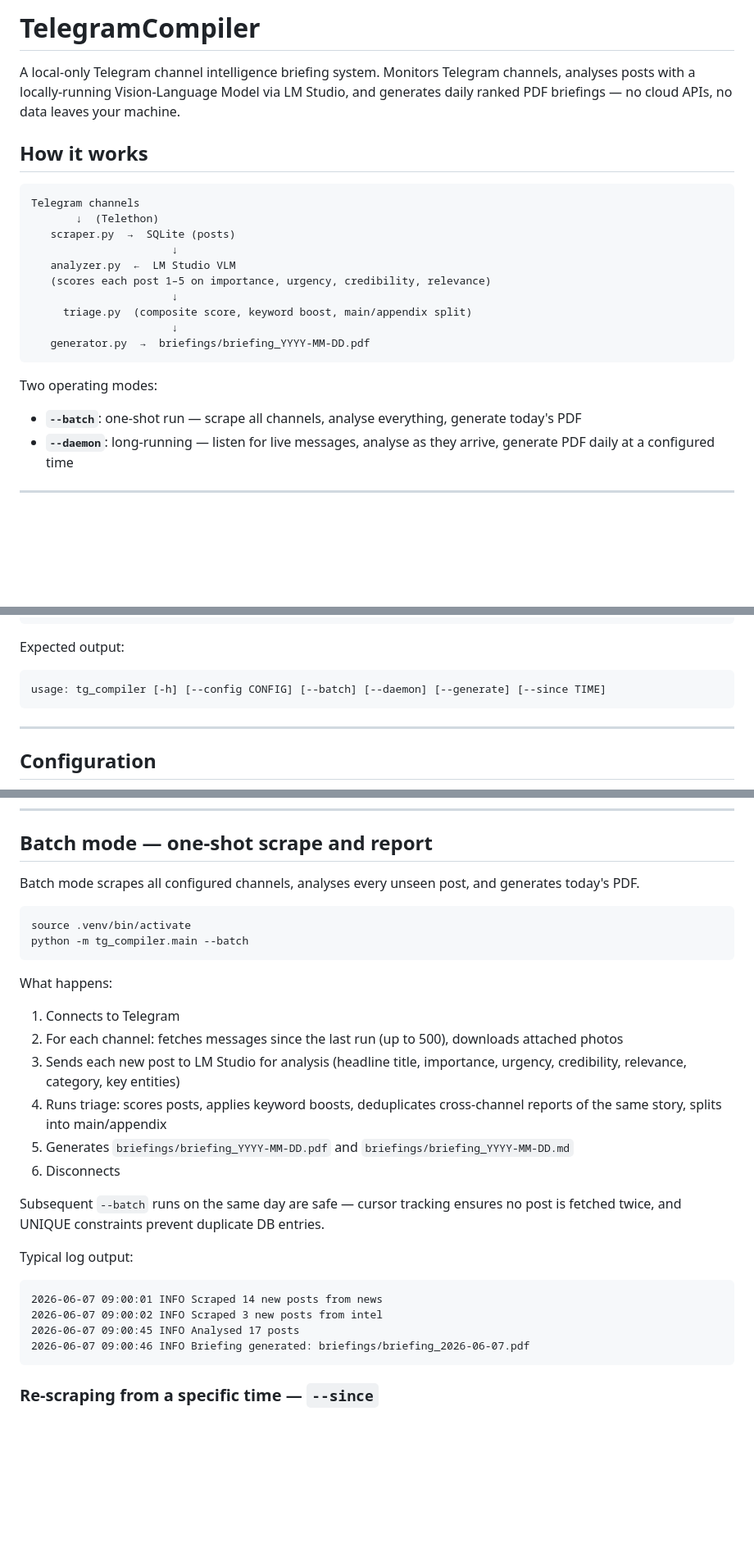
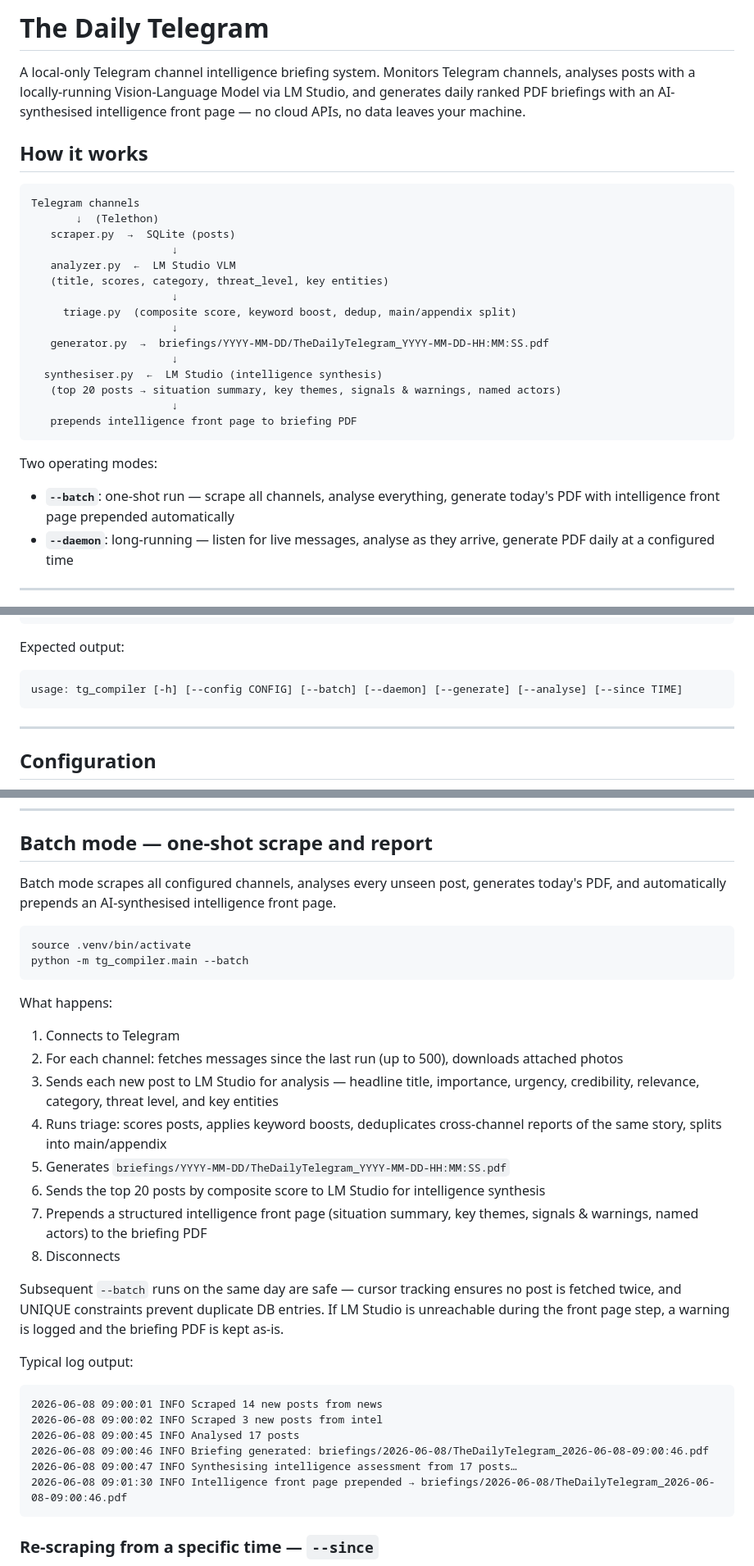
Before and after one commit to Jasperb3/TheDailyTelegram, a Markdown page: README.md, 3 parts joined by grey strips. Shown at 82% size. Drawn GitHub-style; blank space fills up the shorter version.

````diff
--- a/README.md
+++ b/README.md
@@ -1,6 +1,6 @@
-# TelegramCompiler
+# The Daily Telegram
 
-A local-only Telegram channel intelligence briefing system. Monitors Telegram channels, analyses posts with a locally-running Vision-Language Model via LM Studio, and generates daily ranked PDF briefings — no cloud APIs, no data leaves your machine.
+A local-only Telegram channel intelligence briefing system. Monitors Telegram channels, analyses posts with a locally-running Vision-Language Model via LM Studio, and generates daily ranked PDF briefings with an AI-synthesised intelligence front page — no cloud APIs, no data leaves your machine.
 
 ## How it works
 
@@ -10,15 +10,20 @@ Telegram channels
    scraper.py  →  SQLite (posts)
                       ↓
    analyzer.py  ←  LM Studio VLM
-   (scores each post 1–5 on importance, urgency, credibility, relevance)
+   (title, scores, category, threat_level, key entities)
                       ↓
-     triage.py  (composite score, keyword boost, main/appendix split)
+     triage.py  (composite score, keyword boost, dedup, main/appendix split)
                       ↓
-   generator.py  →  briefings/briefing_YYYY-MM-DD.pdf
+   generator.py  →  briefings/YYYY-MM-DD/TheDailyTelegram_YYYY-MM-DD-HH:MM:SS.pdf
+                      ↓
+  synthesiser.py  ←  LM Studio (intelligence synthesis)
+   (top 20 posts → situation summary, key themes, signals & warnings, named actors)
+                      ↓
+   prepends intelligence front page to briefing PDF
 ```
 
 Two operating modes:
-- **`--batch`**: one-shot run — scrape all channels, analyse everything, generate today's PDF
+- **`--batch`**: one-shot run — scrape all channels, analyse everything, generate today's PDF with intelligence front page prepended automatically
 - **`--daemon`**: long-running — listen for live messages, analyse as they arrive, generate PDF daily at a configured time
 
 ---
@@ -74,7 +79,7 @@ python -m tg_compiler.main --help
 
 Expected output:
 ```
-usage: tg_compiler [-h] [--config CONFIG] [--batch] [--daemon] [--generate] [--since TIME]
+usage: tg_compiler [-h] [--config CONFIG] [--batch] [--daemon] [--generate] [--analyse] [--since TIME]
 ```
 
 ---
@@ -178,7 +183,7 @@ After successful login, `briefing_session.session` is created and subsequent run
 
 ## Batch mode — one-shot scrape and report
 
-Batch mode scrapes all configured channels, analyses every unseen post, and generates today's PDF.
+Batch mode scrapes all configured channels, analyses every unseen post, generates today's PDF, and automatically prepends an AI-synthesised intelligence front page.
 
 ```bash
 source .venv/bin/activate
@@ -188,19 +193,23 @@ python -m tg_compiler.main --batch
 What happens:
 1. Connects to Telegram
 2. For each channel: fetches messages since the last run (up to 500), downloads attached photos
-3. Sends each new post to LM Studio for analysis (headline title, importance, urgency, credibility, relevance, category, key entities)
+3. Sends each new post to LM Studio for analysis — headline title, importance, urgency, credibility, relevance, category, threat level, and key entities
 4. Runs triage: scores posts, applies keyword boosts, deduplicates cross-channel reports of the same story, splits into main/appendix
-5. Generates `briefings/briefing_YYYY-MM-DD.pdf` and `briefings/briefing_YYYY-MM-DD.md`
-6. Disconnects
+5. Generates `briefings/YYYY-MM-DD/TheDailyTelegram_YYYY-MM-DD-HH:MM:SS.pdf`
+6. Sends the top 20 posts by composite score to LM Studio for intelligence synthesis
+7. Prepends a structured intelligence front page (situation summary, key themes, signals & warnings, named actors) to the briefing PDF
+8. Disconnects
 
-Subsequent `--batch` runs on the same day are safe — cursor tracking ensures no post is fetched twice, and UNIQUE constraints prevent duplicate DB entries.
+Subsequent `--batch` runs on the same day are safe — cursor tracking ensures no post is fetched twice, and UNIQUE constraints prevent duplicate DB entries. If LM Studio is unreachable during the front page step, a warning is logged and the briefing PDF is kept as-is.
 
 Typical log output:
 ```
-2026-06-07 09:00:01 INFO Scraped 14 new posts from news
-2026-06-07 09:00:02 INFO Scraped 3 new posts from intel
-2026-06-07 09:00:45 INFO Analysed 17 posts
-2026-06-07 09:00:46 INFO Briefing generated: briefings/briefing_2026-06-07.pdf
+2026-06-08 09:00:01 INFO Scraped 14 new posts from news
+2026-06-08 09:00:02 INFO Scraped 3 new posts from intel
+2026-06-08 09:00:45 INFO Analysed 17 posts
+2026-06-08 09:00:46 INFO Briefing generated: briefings/2026-06-08/TheDailyTelegram_2026-06-08-09:00:46.pdf
+2026-06-08 09:00:47 INFO Synthesising intelligence assessment from 17 posts…
+2026-06-08 09:01:30 INFO Intelligence front page prepended → briefings/2026-06-08/TheDailyTelegram_2026-06-08-09:00:46.pdf
 ```
 
 ### Re-scraping from a specific time — `--since`
````
Also changed, not shown: other parts of README.md (+39 -10 lines).
